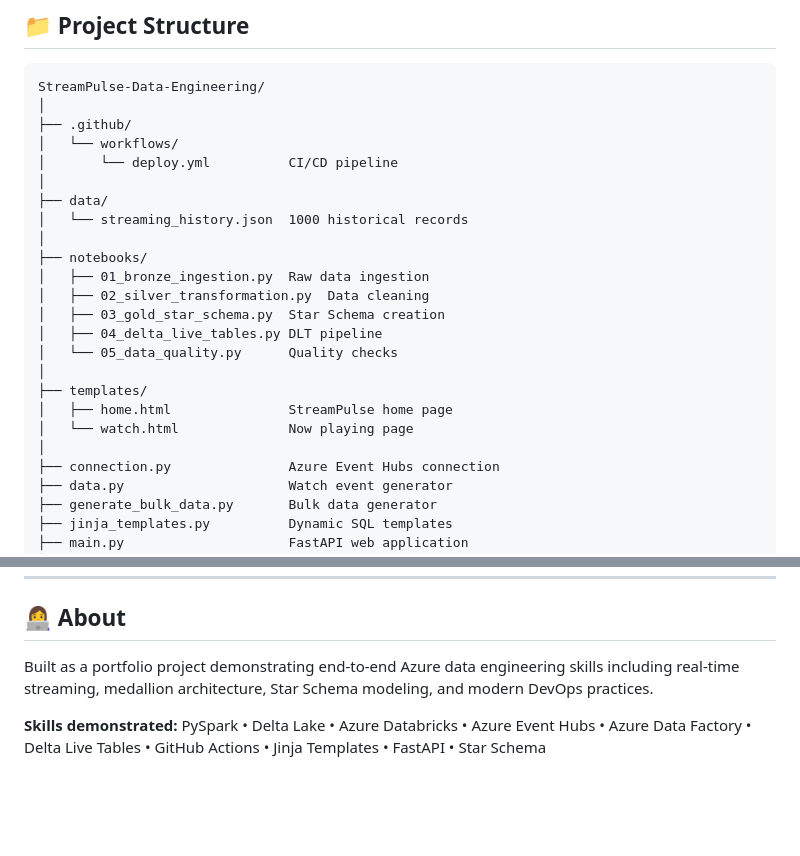
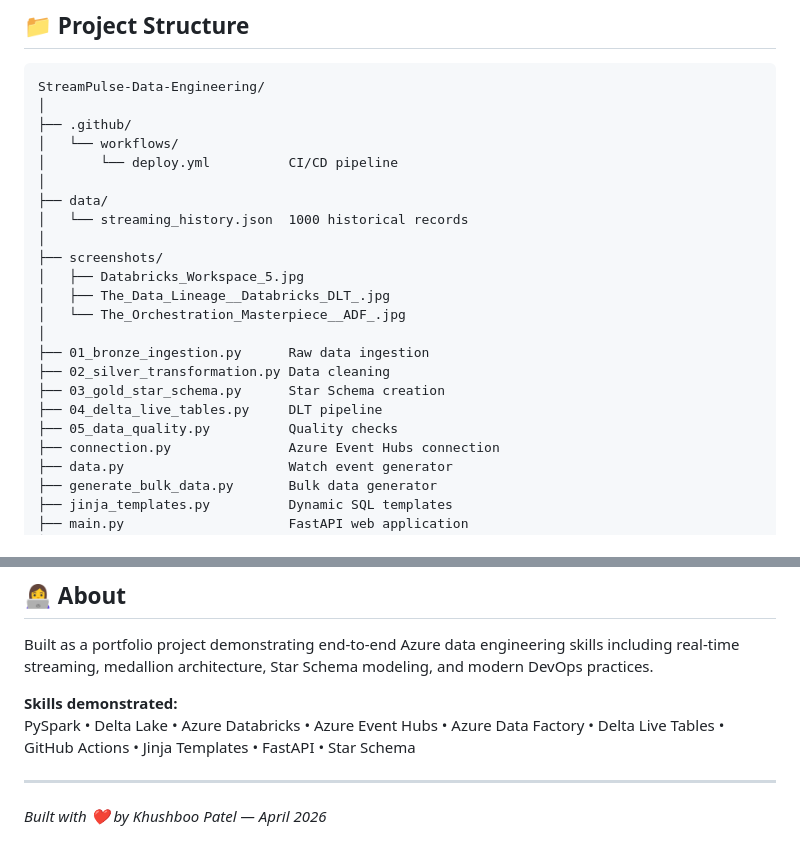
Before and after one commit to khushboo-1991/StreamPulse-Data-Engineering, a Markdown page: README.md, 2 parts joined by grey strips. Rendered like a GitHub page; blank space fills up the shorter version.

```diff
--- a/README.md
+++ b/README.md
@@ -95,17 +95,16 @@ StreamPulse-Data-Engineering/
 ├── data/
 │   └── streaming_history.json  1000 historical records
 │
-├── notebooks/
-│   ├── 01_bronze_ingestion.py  Raw data ingestion
-│   ├── 02_silver_transformation.py  Data cleaning
-│   ├── 03_gold_star_schema.py  Star Schema creation
-│   ├── 04_delta_live_tables.py DLT pipeline
-│   └── 05_data_quality.py      Quality checks
+├── screenshots/
+│   ├── Databricks_Workspace_5.jpg
+│   ├── The_Data_Lineage__Databricks_DLT_.jpg
+│   └── The_Orchestration_Masterpiece__ADF_.jpg
 │
-├── templates/
-│   ├── home.html               StreamPulse home page
-│   └── watch.html              Now playing page
-│
+├── 01_bronze_ingestion.py      Raw data ingestion
+├── 02_silver_transformation.py Data cleaning
+├── 03_gold_star_schema.py      Star Schema creation
+├── 04_delta_live_tables.py     DLT pipeline
+├── 05_data_quality.py          Quality checks
 ├── connection.py               Azure Event Hubs connection
 ├── data.py                     Watch event generator
 ├── generate_bulk_data.py       Bulk data generator
@@ -335,3 +382,7 @@ PySpark • Delta Lake • Azure Databricks •
 Azure Event Hubs • Azure Data Factory •
 Delta Live Tables • GitHub Actions •
 Jinja Templates • FastAPI • Star Schema
+
+---
+
+*Built with ❤️ by Khushboo Patel — April 2026*
```
Also changed, not shown: other parts of README.md (+50 -2 lines).
